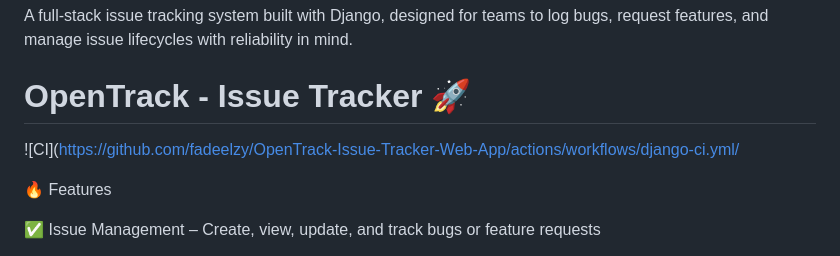
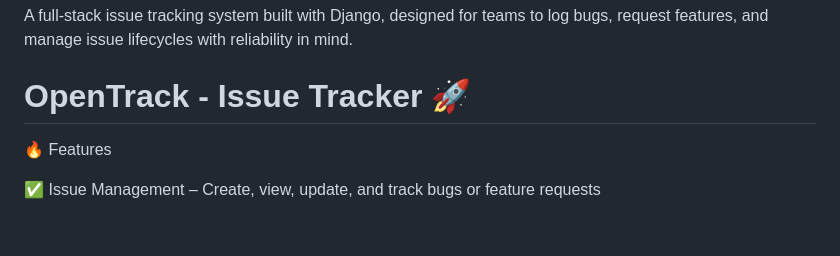
Before and after one commit to fadeelzy/OpenTrack-Issue-Tracker-Web-App, a Markdown page: README.md, the part around the change. Drawn GitHub-style; blank space fills up the shorter version.

```diff
--- a/README.md
+++ b/README.md
@@ -4,7 +4,6 @@ A full-stack issue tracking system built with Django, designed for teams to log
 
 # OpenTrack - Issue Tracker 🚀
 
-![CI](https://github.com/fadeelzy/OpenTrack-Issue-Tracker-Web-App/actions/workflows/django-ci.yml/
 
 🔥 Features
 
```
